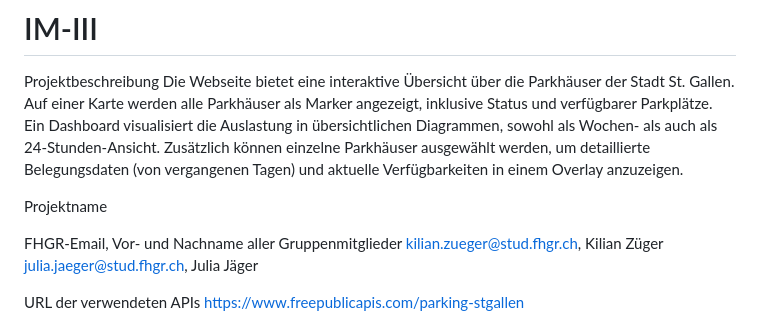
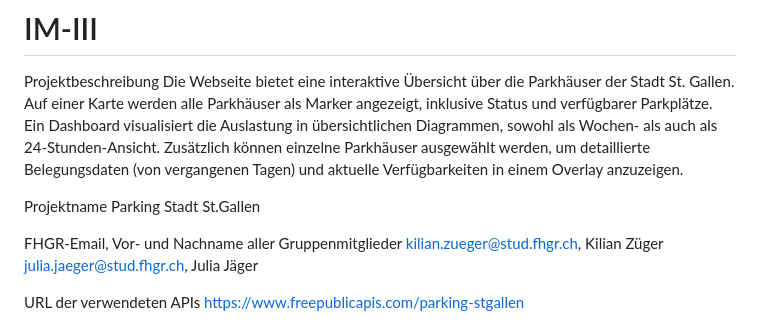
Before and after one commit to zuegerkilian/IM-III, a Markdown page: README.md, the part around the change. Drawn GitHub-style.

```diff
--- a/README.md
+++ b/README.md
@@ -5,6 +5,7 @@
 
 
 Projektname
+Parking Stadt St.Gallen
 
 FHGR-Email, Vor- und Nachname aller Gruppenmitglieder
 kilian.zueger@stud.fhgr.ch, Kilian Züger
```
